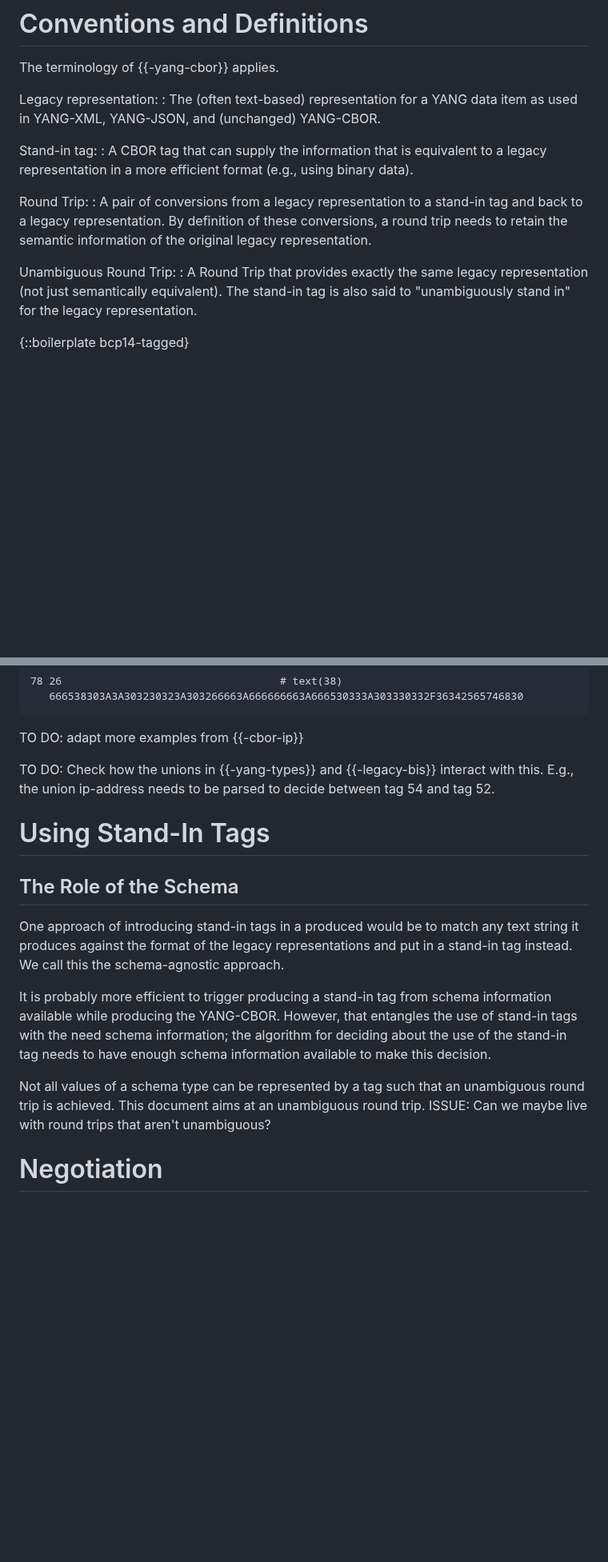
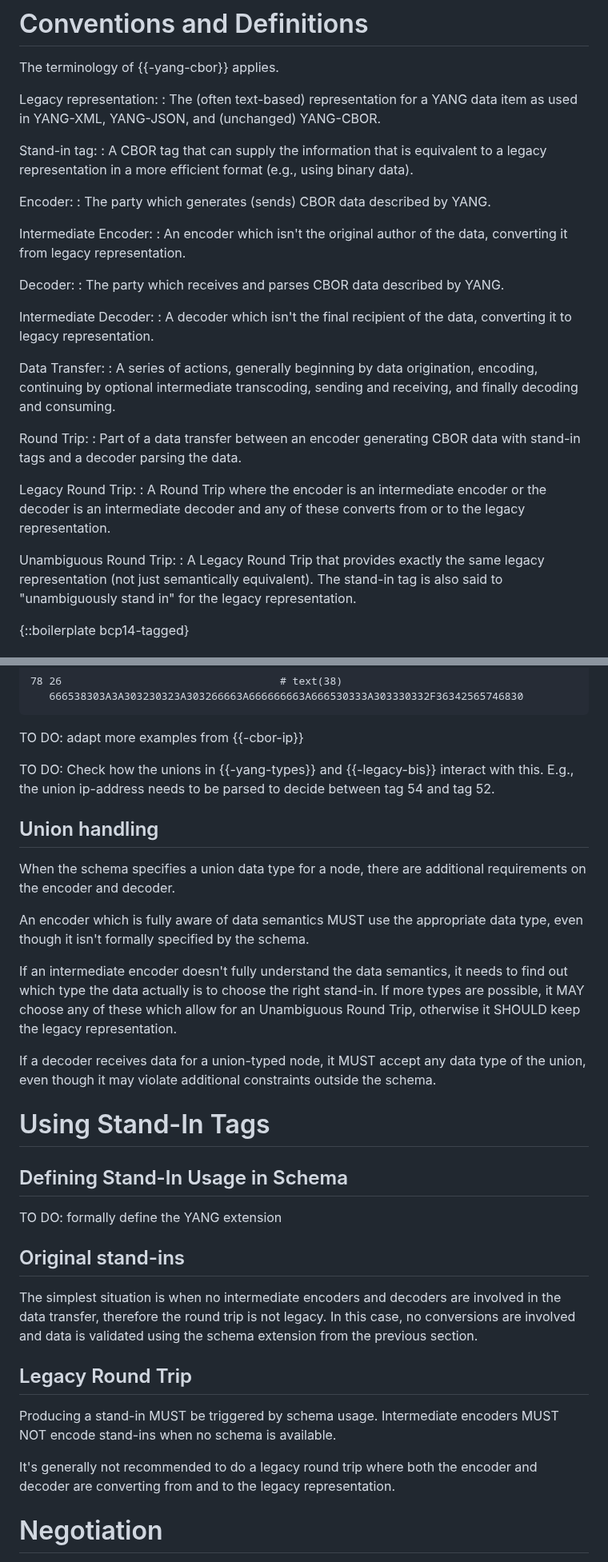
Before and after one commit to cabo/yang-standin, a Markdown page: draft-bormann-cbor-yang-standin.md, 2 parts joined by grey strips. Shown at 80% size. Drawn GitHub-style; blank space fills up the shorter version.

Commit message:
More definitions, union handling, stand-in vs. YANG (stub), prettier examples

```diff
--- a/draft-bormann-cbor-yang-standin.md
+++ b/draft-bormann-cbor-yang-standin.md
@@ -88,14 +88,36 @@ Stand-in tag:
   legacy representation in a more efficient format (e.g., using binary
   data).
 
+Encoder:
+: The party which generates (sends) CBOR data described by YANG.
+
+Intermediate Encoder:
+: An encoder which isn't the original author of the data, converting it
+  from legacy representation.
+
+Decoder:
+: The party which receives and parses CBOR data described by YANG.
+
+Intermediate Decoder:
+: A decoder which isn't the final recipient of the data, converting it
+  to legacy representation.
+
+Data Transfer:
+: A series of actions, generally beginning by data origination, encoding,
+  continuing by optional intermediate transcoding, sending and receiving,
+  and finally decoding and consuming.
+
 Round Trip:
-: A pair of conversions from a legacy representation to a stand-in tag
-  and back to a legacy representation.
-  By definition of these conversions, a round trip needs to retain the
-  semantic information of the original legacy representation.
+: Part of a data transfer between an encoder generating CBOR data with
+  stand-in tags and a decoder parsing the data.
+
+Legacy Round Trip:
+: A Round Trip where the encoder is an intermediate encoder or the decoder is
+  an intermediate decoder and any of these converts from or to the
+  legacy representation.
 
 Unambiguous Round Trip:
-: A Round Trip that provides exactly the same legacy representation
+: A Legacy Round Trip that provides exactly the same legacy representation
   (not just semantically equivalent).
   The stand-in tag is also said to "unambiguously stand in" for the
   legacy representation.
@@ -238,26 +265,42 @@ TO DO: Check how the unions in {{-yang-types}} and {{-legacy-bis}} interact
 with this.  E.g., the union ip-address needs to be parsed to decide
 between tag 54 and tag 52.
 
+## Union handling
+
+When the schema specifies a union data type for a node, there are
+additional requirements on the encoder and decoder.
+
+An encoder which is fully aware of data semantics MUST use the appropriate
+data type, even though it isn't formally specified by the schema.
+
+If an intermediate encoder doesn't fully understand the data semantics,
+it needs to find out which type the data actually is to choose the right stand-in.
+If more types are possible, it MAY choose any of these which allow for an Unambiguous Round Trip,
+otherwise it SHOULD keep the legacy representation.
+
+If a decoder receives data for a union-typed node, it MUST accept any data type
+of the union, even though it may violate additional constraints outside the schema.
+
 # Using Stand-In Tags
 
-## The Role of the Schema
+## Defining Stand-In Usage in Schema
 
-One approach of introducing stand-in tags in a produced would be to
-match any text string it produces against the format of the legacy
-representations and put in a stand-in tag instead.
-We call this the schema-agnostic approach.
+TO DO: formally define the YANG extension
 
-It is probably more efficient to trigger producing a stand-in tag from
-schema information available while producing the YANG-CBOR.
-However, that entangles the use of stand-in tags with the need schema
-information; the algorithm for deciding about the use of the stand-in
-tag needs to have enough schema information available to make this
-decision.
+## Original stand-ins
 
-Not all values of a schema type can be represented by a tag such that
-an unambiguous round trip is achieved.  This document aims at an
-unambiguous round trip.
-ISSUE: Can we maybe live with round trips that aren't unambiguous?
+The simplest situation is when no intermediate encoders and decoders are
+involved in the data transfer, therefore the round trip is not legacy.
+In this case, no conversions are involved and data is validated using the
+schema extension from the previous section.
+
+## Legacy Round Trip
+
+Producing a stand-in MUST be triggered by schema usage. Intermediate encoders
+MUST NOT encode stand-ins when no schema is available.
+
+It's generally not recommended to do a legacy round trip where both the encoder
+and decoder are converting from and to the legacy representation.
 
 # Negotiation
 
```
Also changed, not shown: other parts of draft-bormann-cbor-yang-standin.md (+20 -15 lines).
